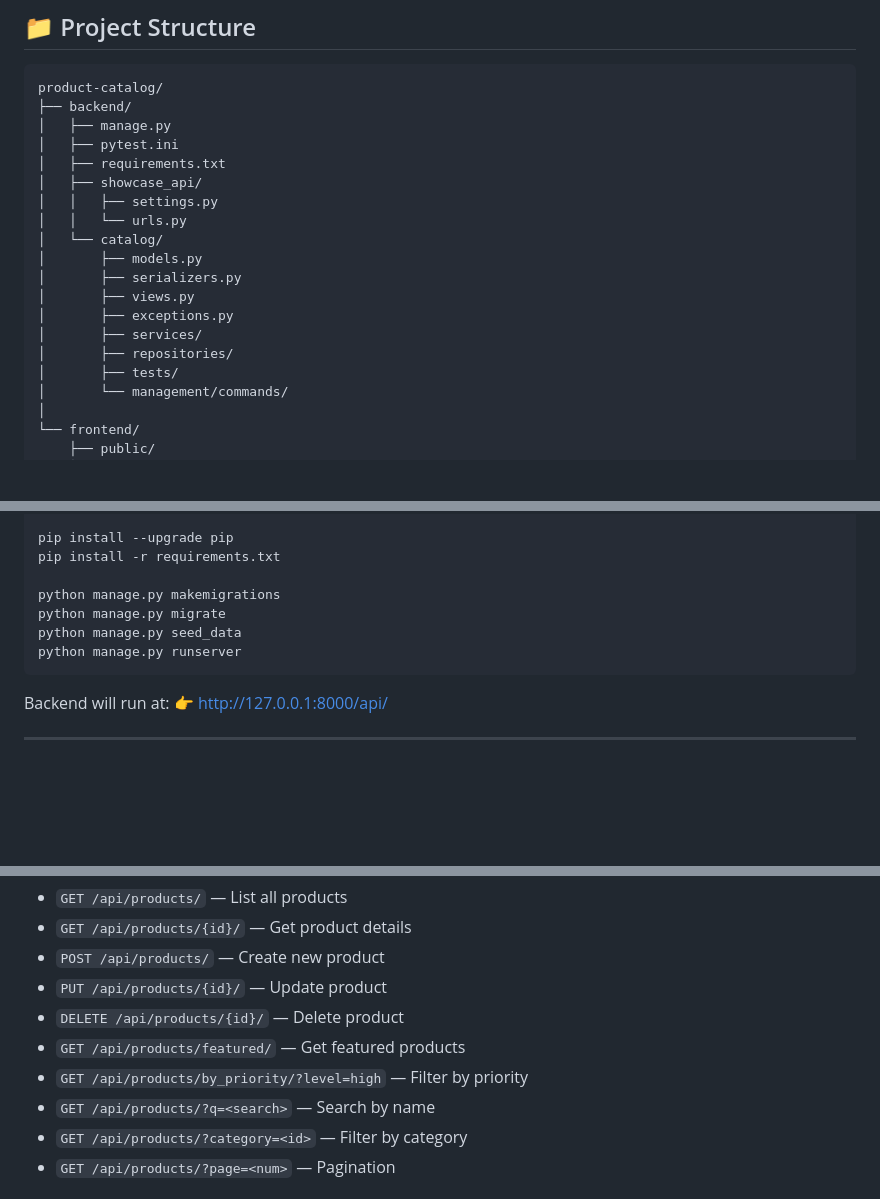
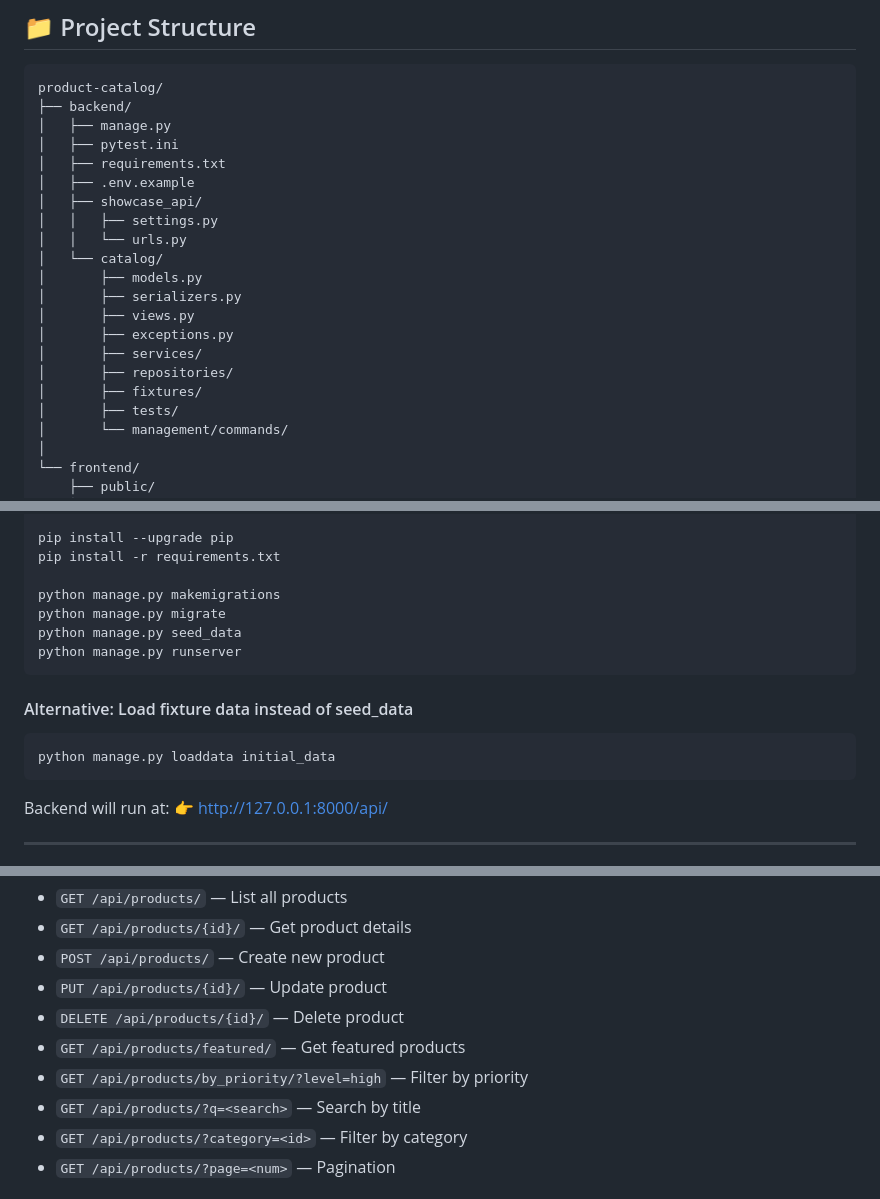
Before and after one commit to harman0508/product-catalog, a Markdown page: README.md, 3 parts joined by grey strips. Drawn GitHub-style; blank space fills up the shorter version.

````diff
--- a/README.md
+++ b/README.md
@@ -69,6 +70,7 @@ product-catalog/
 │   ├── manage.py
 │   ├── pytest.ini
 │   ├── requirements.txt
+│   ├── .env.example
 │   ├── showcase_api/
 │   │   ├── settings.py
 │   │   └── urls.py
@@ -79,6 +81,7 @@ product-catalog/
 │       ├── exceptions.py
 │       ├── services/
 │       ├── repositories/
+│       ├── fixtures/
 │       ├── tests/
 │       └── management/commands/
 │
@@ -114,6 +117,12 @@ python manage.py seed_data
 python manage.py runserver
 ```
 
+#### Alternative: Load fixture data instead of seed_data
+
+```bash
+python manage.py loaddata initial_data
+```
+
 Backend will run at:
 👉 http://127.0.0.1:8000/api/
 
@@ -144,7 +153,7 @@ Frontend will run at:
 * `DELETE /api/products/{id}/` — Delete product
 * `GET /api/products/featured/` — Get featured products
 * `GET /api/products/by_priority/?level=high` — Filter by priority
-* `GET /api/products/?q=<search>` — Search by name
+* `GET /api/products/?q=<search>` — Search by title
 * `GET /api/products/?category=<id>` — Filter by category
 * `GET /api/products/?page=<num>` — Pagination
 
````
Also changed, not shown: other parts of README.md (+12 -12 lines).
